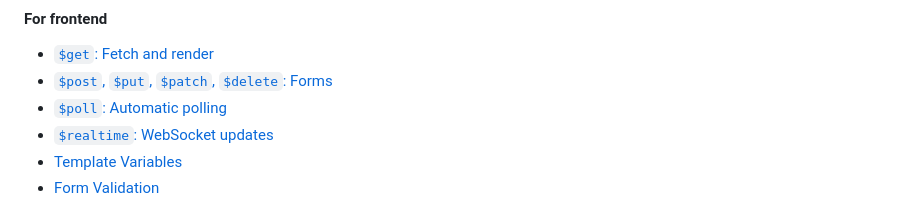
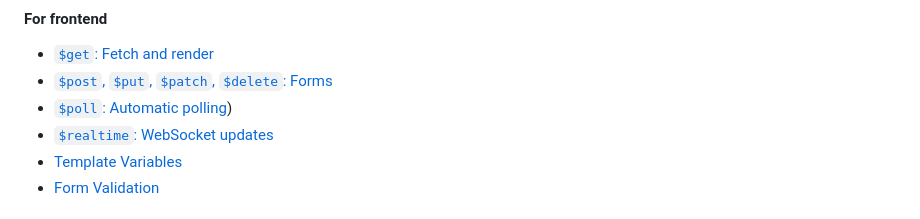
Before and after one commit to Jahongir2007/fetchtl, a Markdown page: README.md, the part around the change. GitHub-like rendering.

```diff
--- a/README.md
+++ b/README.md
@@ -36,7 +36,7 @@ Fetchtl is a lightweight HTML-first library to fetch data from your server witho
 #### For frontend
  - [`$get`: Fetch and render](https://github.com/Jahongir2007/fetchtl/blob/main/README.md#get-fetch-and-render)
  - [`$post`, `$put`, `$patch`, `$delete`: Forms](https://github.com/Jahongir2007/fetchtl/blob/main/README.md#post-put-patch-delete-forms)
- - [`$poll`: Automatic polling](https://github.com/Jahongir2007/fetchtl/blob/main/README.md#post-put-patch-delete-forms)
+ - [`$poll`: Automatic polling](https://github.com/Jahongir2007/fetchtl/blob/main/README.md#realtime-websocket-updates))
  - [`$realtime`: WebSocket updates](https://github.com/Jahongir2007/fetchtl/blob/main/README.md#realtime-websocket-updates)
  - [Template Variables]()
  - [Form Validation]()
```
